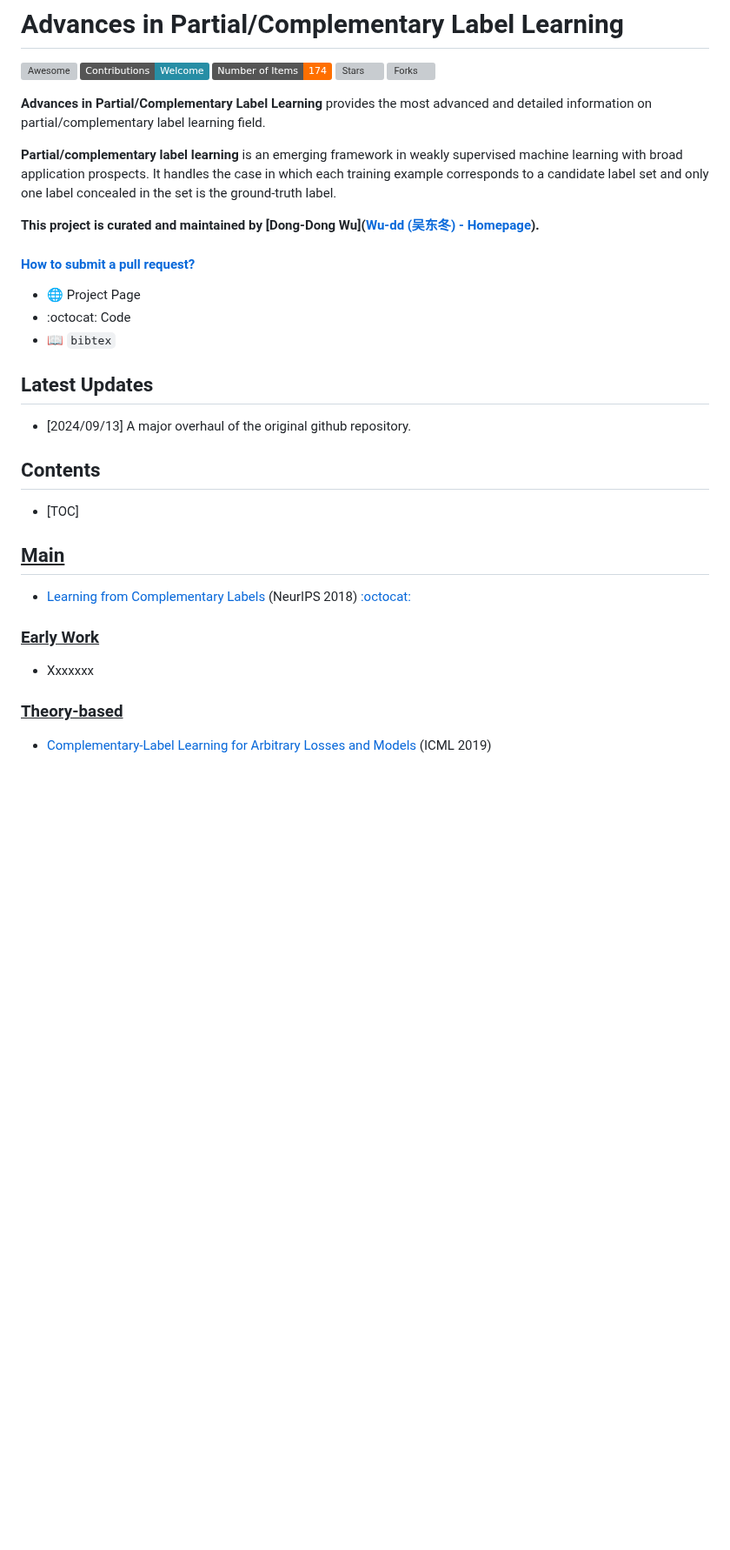
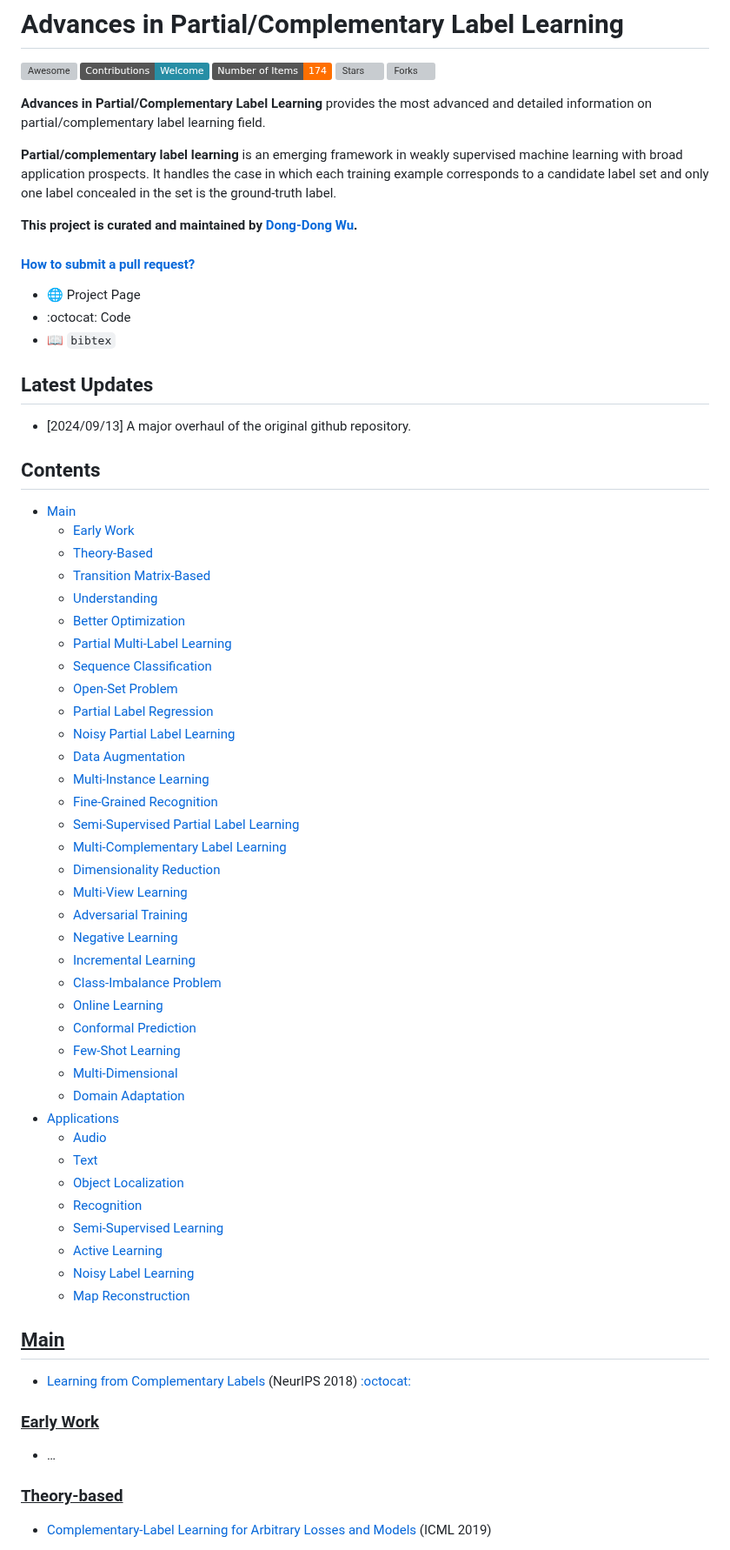
Before and after one commit to wu-dd/Advances-in-Partial-and-Complementary-Label-Learning, a Markdown page: README.md, the part around one of its changes. Shown at 87% size. Drawn GitHub-style; badges without logos; blank space fills up the shorter version; grey boxes are pictures that could not be loaded.

```diff
--- a/README.md
+++ b/README.md
@@ -11,7 +11,7 @@
 
 **Partial/complementary label learning** is an emerging framework in weakly supervised machine learning with broad application prospects. It handles the case in which each training example corresponds to a candidate label set and only one label concealed in the set is the ground-truth label.
 
-**This project is curated and maintained by [Dong-Dong Wu]([Wu-dd (吴东冬) - Homepage](https://wu-dd.github.io/)).**
+**This project is curated and maintained by [Dong-Dong Wu](https://wu-dd.github.io/).**
 
 
 
@@ -25,7 +25,42 @@
 + [2024/09/13] A major overhaul of the original github repository.
 
 ## Contents
-- [TOC]
+- [Main](#main)
+  - [Early Work](#early-work)
+  - [Theory-Based](#theory-based)
+  - [Transition Matrix-Based](#transition-matrix-based)
+  - [Understanding](#understanding)
+  - [Better Optimization](#better-optimization)
+  - [Partial Multi-Label Learning](#partial-multi-label-learning)
+  - [Sequence Classification](#sequence-classification)
+  - [Open-Set Problem](#open-set-problem)
+  - [Partial Label Regression](#partial-label-regression)
+  - [Noisy Partial Label Learning](#noisy-partial-label-learning)
+  - [Data Augmentation](#data-augmentation)
+  - [Multi-Instance Learning](#multi-instance-learning)
+  - [Fine-Grained Recognition](#fine-grained-recognition)
+  - [Semi-Supervised Partial Label Learning](#semi-supervised-partial-label-learning)
+  - [Multi-Complementary Label Learning](#multi-complementary-label-learning)
+  - [Dimensionality Reduction](#dimensionality-reduction)
+  - [Multi-View Learning](#multi-view-learning)
+  - [Adversarial Training](#adversarial-training)
+  - [Negative Learning](#negative-learning)
+  - [Incremental Learning](#incremental-learning)
+  - [Class-Imbalance Problem](#class-imbalance-problem)
+  - [Online Learning](#online-learning)
+  - [Conformal Prediction](#conformal-prediction)
+  - [Few-Shot Learning](#few-shot-learning)
+  - [Multi-Dimensional](#multi-dimensional)
+  - [Domain Adaptation](#domain-adaptation)
+- [Applications](#applications)
+  - [Audio](#audio)
+  - [Text](#text)
+  - [Object Localization](#object-localization)
+  - [Recognition](#recognition)
+  - [Semi-Supervised Learning](#semi-supervised-learning)
+  - [Active Learning](#active-learning)
+  - [Noisy Label Learning](#noisy-label-learning)
+  - [Map Reconstruction](#map-reconstruction)
 
 <a name="main" />
 
@@ -36,7 +71,7 @@
 <a name="early-work" />
 
 ### <u>Early Work</u>
-+ Xxxxxxx
++ …
 
 <a name="theory-based" />
 
```
Also changed, not shown: other parts of README.md (+19 -17 lines).
